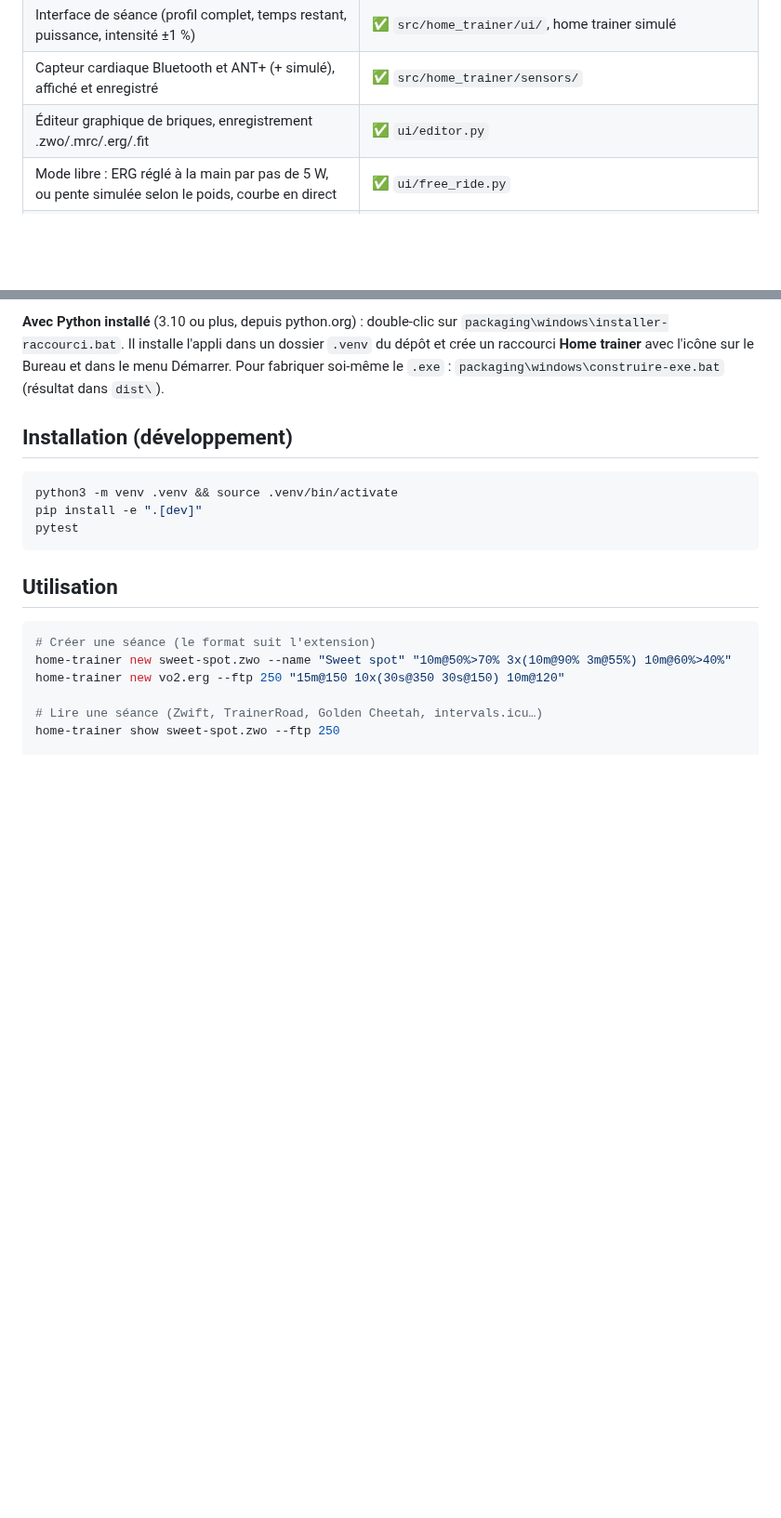
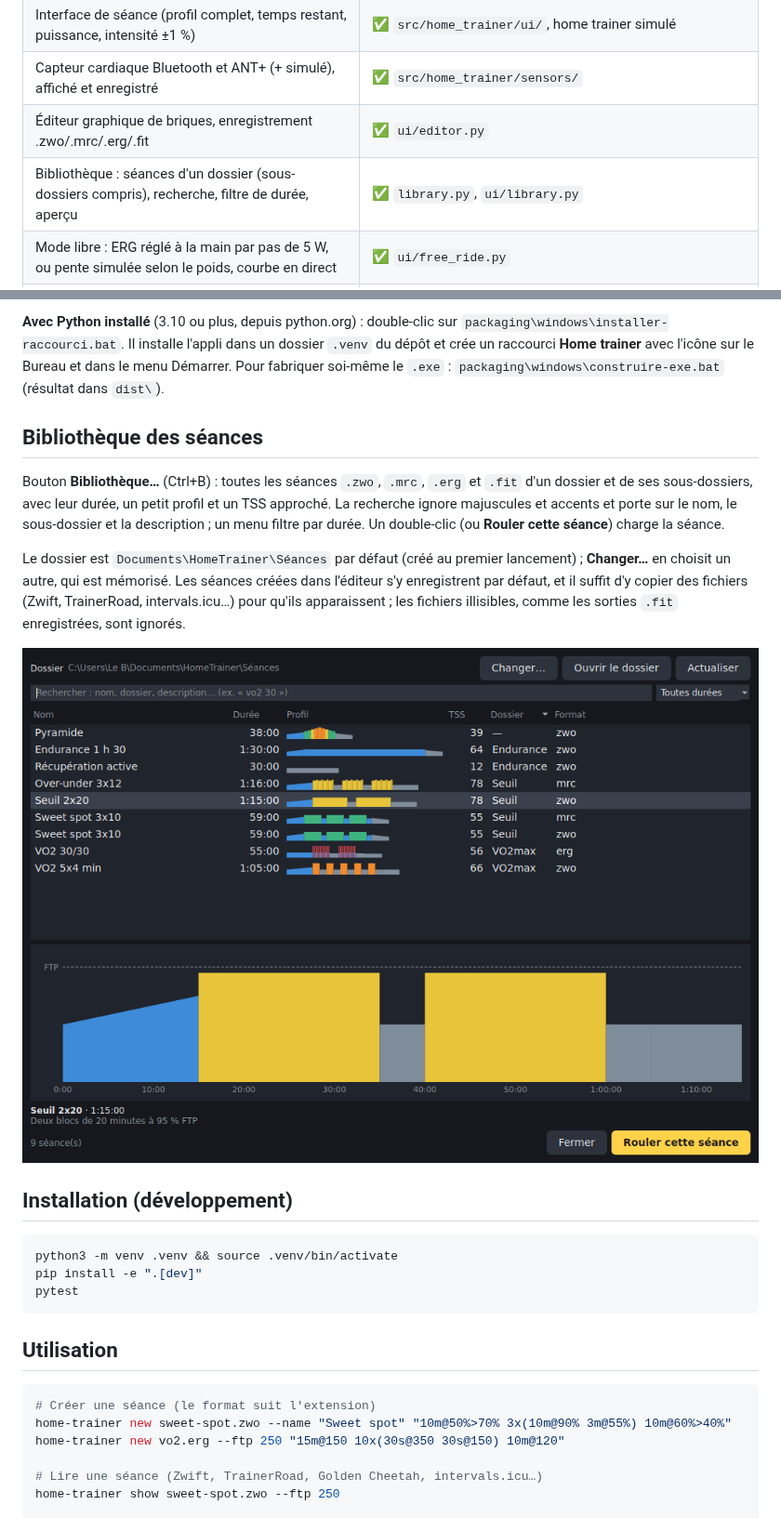
Before and after one commit to Basile-Desmolin/Home_trainer, a Markdown page: README.md, 2 parts joined by grey strips. Shown at 93% size. Rendered like a GitHub page; pictures changed too: docs/bibliotheque.png (added); blank space fills up the shorter version.

```diff
--- a/README.md
+++ b/README.md
@@ -14,6 +14,7 @@ en composer en briques « x min à y watts ».
 | Interface de séance (profil complet, temps restant, puissance, intensité ±1 %) | ✅ `src/home_trainer/ui/`, home trainer simulé |
 | Capteur cardiaque Bluetooth et ANT+ (+ simulé), affiché et enregistré | ✅ `src/home_trainer/sensors/` |
 | Éditeur graphique de briques, enregistrement .zwo/.mrc/.erg/.fit | ✅ `ui/editor.py` |
+| Bibliothèque : séances d'un dossier (sous-dossiers compris), recherche, filtre de durée, aperçu | ✅ `library.py`, `ui/library.py` |
 | Mode libre : ERG réglé à la main par pas de 5 W, ou pente simulée selon le poids, courbe en direct | ✅ `ui/free_ride.py` |
 | Appli Windows avec icône (`HomeTrainer.exe`, raccourci) | ✅ `packaging/` |
 | Pilotage Wahoo (Bluetooth FTMS + protocole Wahoo, ANT+ FE-C), mode ERG | ✅ `src/home_trainer/sensors/trainer*.py`, pas encore essayé sur le vrai matériel |
@@ -35,6 +36,22 @@ signé) : *Informations complémentaires* → *Exécuter quand même*.
 dossier `.venv` du dépôt et crée un raccourci **Home trainer** avec l'icône
 sur le Bureau et dans le menu Démarrer. Pour fabriquer soi-même le `.exe` :
 `packaging\windows\construire-exe.bat` (résultat dans `dist\`).
+
+## Bibliothèque des séances
+
+Bouton **Bibliothèque…** (Ctrl+B) : toutes les séances `.zwo`, `.mrc`, `.erg`
+et `.fit` d'un dossier et de ses sous-dossiers, avec leur durée, un petit
+profil et un TSS approché. La recherche ignore majuscules et accents et porte
+sur le nom, le sous-dossier et la description ; un menu filtre par durée. Un
+double-clic (ou **Rouler cette séance**) charge la séance.
+
+Le dossier est `Documents\HomeTrainer\Séances` par défaut (créé au premier
+lancement) ; **Changer…** en choisit un autre, qui est mémorisé. Les séances
+créées dans l'éditeur s'y enregistrent par défaut, et il suffit d'y copier
+des fichiers (Zwift, TrainerRoad, intervals.icu…) pour qu'ils apparaissent ;
+les fichiers illisibles, comme les sorties `.fit` enregistrées, sont ignorés.
+
+![Bibliothèque](docs/bibliotheque.png)
 
 ## Installation (développement)
 
```
Also changed, not shown: 5 other files.
